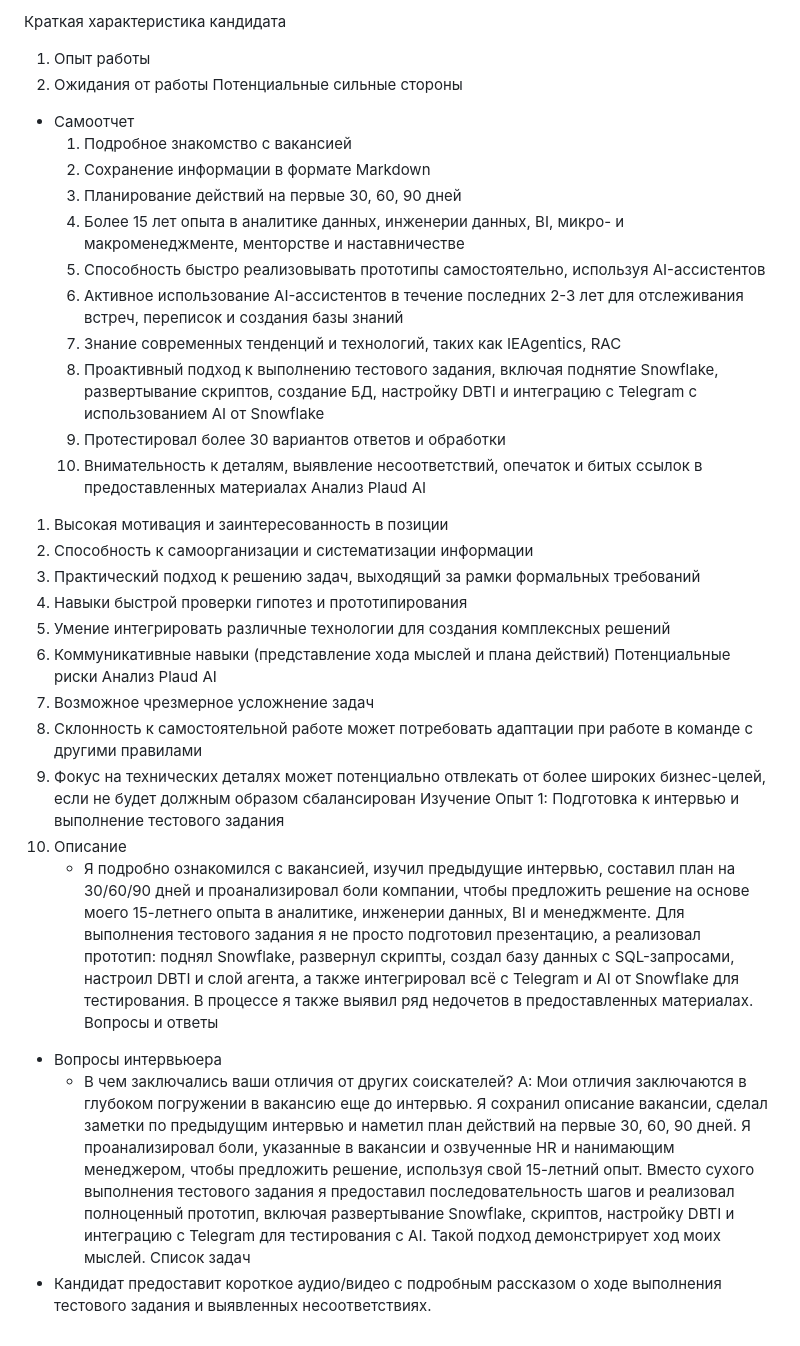
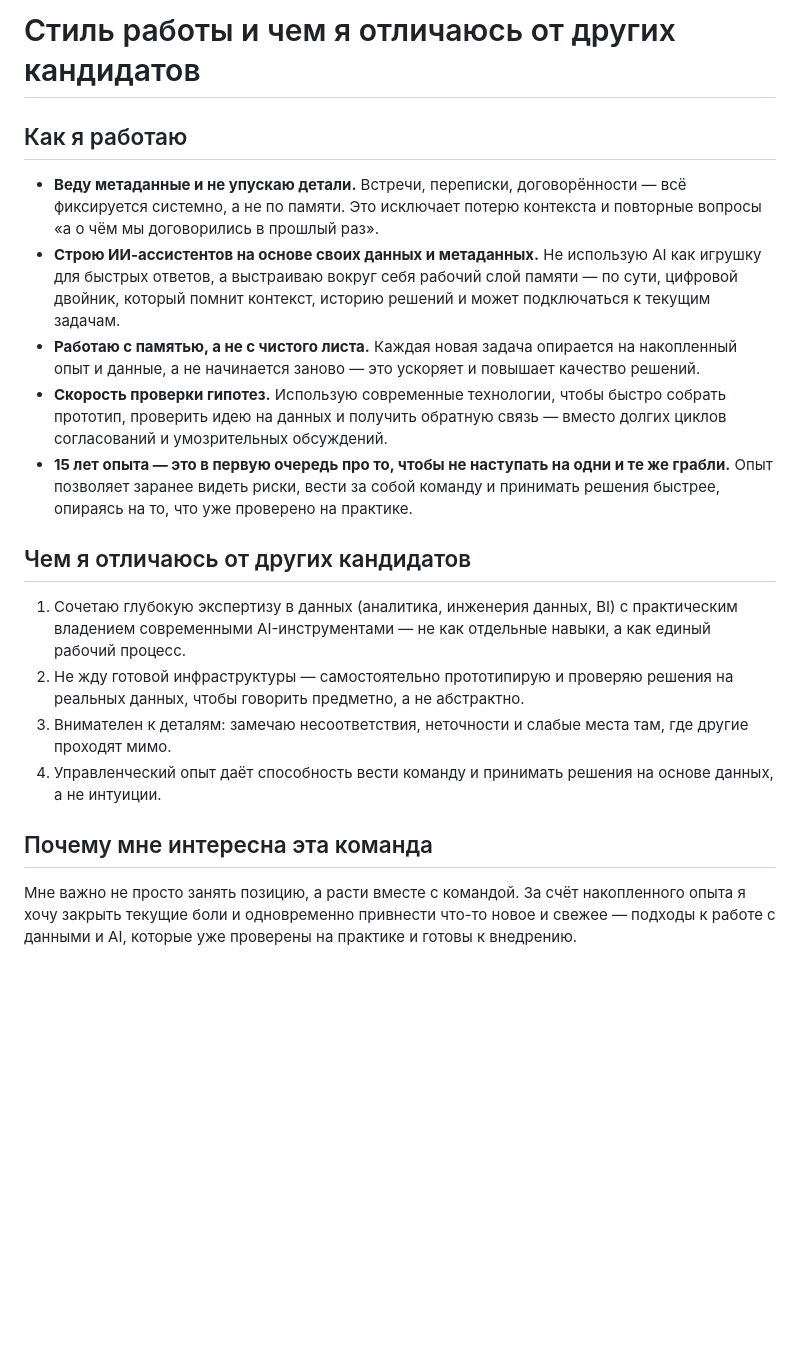
Before and after one commit to Testudinate/plata, a Markdown page: answer/feedback/intro.md, the part around the change. GitHub-like rendering; blank space fills up the shorter version.

Commit message:
Переработать intro.md: рабочий стиль и отличия кандидата вместо самоотчёта

```diff
--- a/answer/feedback/intro.md
+++ b/answer/feedback/intro.md
@@ -1,37 +1,20 @@
-Краткая характеристика кандидата
-1. Опыт работы
-2. Ожидания от работы
-Потенциальные сильные стороны
-- Самоотчет
-   1. Подробное знакомство с вакансией
-   2. Сохранение информации в формате Markdown
-   3. Планирование действий на первые 30, 60, 90 дней
-   4. Более 15 лет опыта в аналитике данных, инженерии данных, BI, микро- и макроменеджменте, менторстве и наставничестве
-   5. Способность быстро реализовывать прототипы самостоятельно, используя AI-ассистентов
-   6. Активное использование AI-ассистентов в течение последних 2-3 лет для отслеживания встреч, переписок и создания базы знаний
-   7. Знание современных тенденций и технологий, таких как IEAgentics, RAC
-   8. Проактивный подход к выполнению тестового задания, включая поднятие Snowflake, развертывание скриптов, создание БД, настройку DBTI и интеграцию с Telegram с использованием AI от Snowflake
-   9. Протестировал более 30 вариантов ответов и обработки
-  10. Внимательность к деталям, выявление несоответствий, опечаток и битых ссылок в предоставленных материалах
-Анализ Plaud AI
-1. Высокая мотивация и заинтересованность в позиции
-2. Способность к самоорганизации и систематизации информации
-3. Практический подход к решению задач, выходящий за рамки формальных требований
-4. Навыки быстрой проверки гипотез и прототипирования
-5. Умение интегрировать различные технологии для создания комплексных решений
-6. Коммуникативные навыки (представление хода мыслей и плана действий)
-Потенциальные риски
-Анализ Plaud AI
-1. Возможное чрезмерное усложнение задач
-2. Склонность к самостоятельной работе может потребовать адаптации при работе в команде с другими правилами
-3. Фокус на технических деталях может потенциально отвлекать от более широких бизнес-целей, если не будет должным образом сбалансирован
-Изучение
-Опыт 1: Подготовка к интервью и выполнение тестового задания
-1. Описание
-   - Я подробно ознакомился с вакансией, изучил предыдущие интервью, составил план на 30/60/90 дней и проанализировал боли компании, чтобы предложить решение на основе моего 15-летнего опыта в аналитике, инженерии данных, BI и менеджменте. Для выполнения тестового задания я не просто подготовил презентацию, а реализовал прототип: поднял Snowflake, развернул скрипты, создал базу данных с SQL-запросами, настроил DBTI и слой агента, а также интегрировал всё с Telegram и AI от Snowflake для тестирования. В процессе я также выявил ряд недочетов в предоставленных материалах.
-Вопросы и ответы
-- Вопросы интервьюера
-  - В чем заключались ваши отличия от других соискателей?
-    A: Мои отличия заключаются в глубоком погружении в вакансию еще до интервью. Я сохранил описание вакансии, сделал заметки по предыдущим интервью и наметил план действий на первые 30, 60, 90 дней. Я проанализировал боли, указанные в вакансии и озвученные HR и нанимающим менеджером, чтобы предложить решение, используя свой 15-летний опыт. Вместо сухого выполнения тестового задания я предоставил последовательность шагов и реализовал полноценный прототип, включая развертывание Snowflake, скриптов, настройку DBTI и интеграцию с Telegram для тестирования с AI. Такой подход демонстрирует ход моих мыслей.
-Список задач
-- Кандидат предоставит короткое аудио/видео с подробным рассказом о ходе выполнения тестового задания и выявленных несоответствиях.
+# Стиль работы и чем я отличаюсь от других кандидатов
+
+## Как я работаю
+
+- **Веду метаданные и не упускаю детали.** Встречи, переписки, договорённости — всё фиксируется системно, а не по памяти. Это исключает потерю контекста и повторные вопросы «а о чём мы договорились в прошлый раз».
+- **Строю ИИ-ассистентов на основе своих данных и метаданных.** Не использую AI как игрушку для быстрых ответов, а выстраиваю вокруг себя рабочий слой памяти — по сути, цифровой двойник, который помнит контекст, историю решений и может подключаться к текущим задачам.
+- **Работаю с памятью, а не с чистого листа.** Каждая новая задача опирается на накопленный опыт и данные, а не начинается заново — это ускоряет и повышает качество решений.
+- **Скорость проверки гипотез.** Использую современные технологии, чтобы быстро собрать прототип, проверить идею на данных и получить обратную связь — вместо долгих циклов согласований и умозрительных обсуждений.
+- **15 лет опыта — это в первую очередь про то, чтобы не наступать на одни и те же грабли.** Опыт позволяет заранее видеть риски, вести за собой команду и принимать решения быстрее, опираясь на то, что уже проверено на практике.
+
+## Чем я отличаюсь от других кандидатов
+
+1. Сочетаю глубокую экспертизу в данных (аналитика, инженерия данных, BI) с практическим владением современными AI-инструментами — не как отдельные навыки, а как единый рабочий процесс.
+2. Не жду готовой инфраструктуры — самостоятельно прототипирую и проверяю решения на реальных данных, чтобы говорить предметно, а не абстрактно.
+3. Внимателен к деталям: замечаю несоответствия, неточности и слабые места там, где другие проходят мимо.
+4. Управленческий опыт даёт способность вести команду и принимать решения на основе данных, а не интуиции.
+
+## Почему мне интересна эта команда
+
+Мне важно не просто занять позицию, а расти вместе с командой. За счёт накопленного опыта я хочу закрыть текущие боли и одновременно привнести что-то новое и свежее — подходы к работе с данными и AI, которые уже проверены на практике и готовы к внедрению.
```
